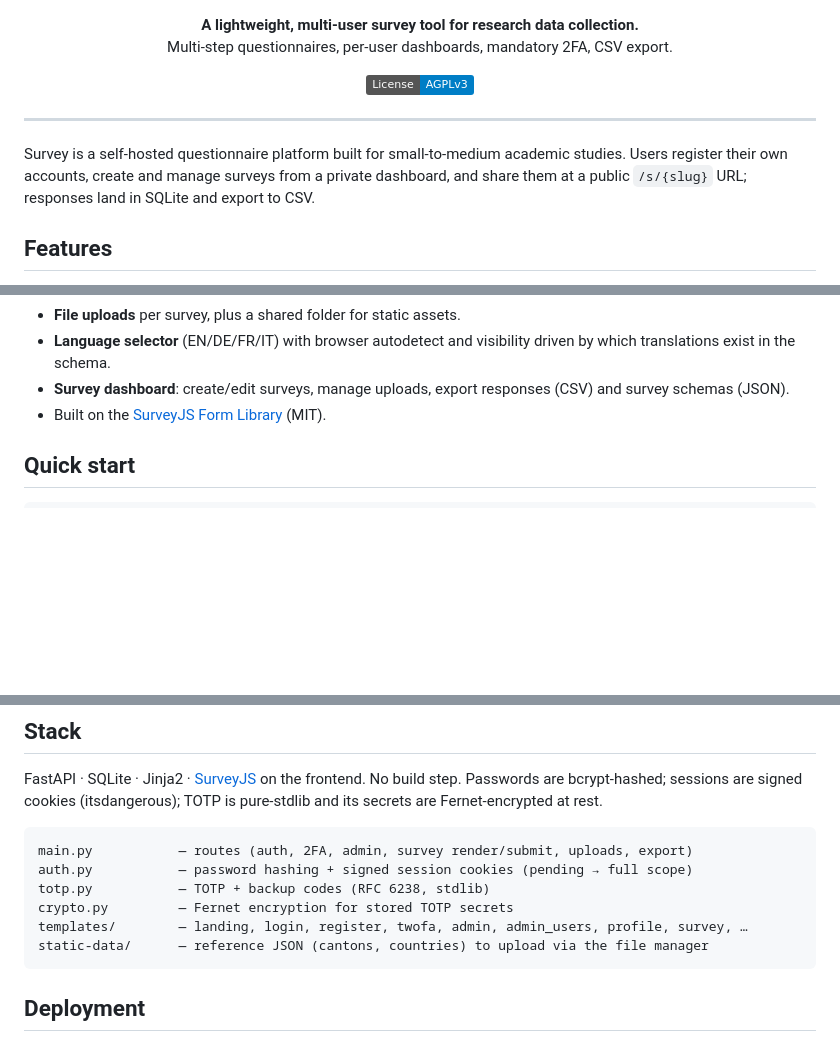
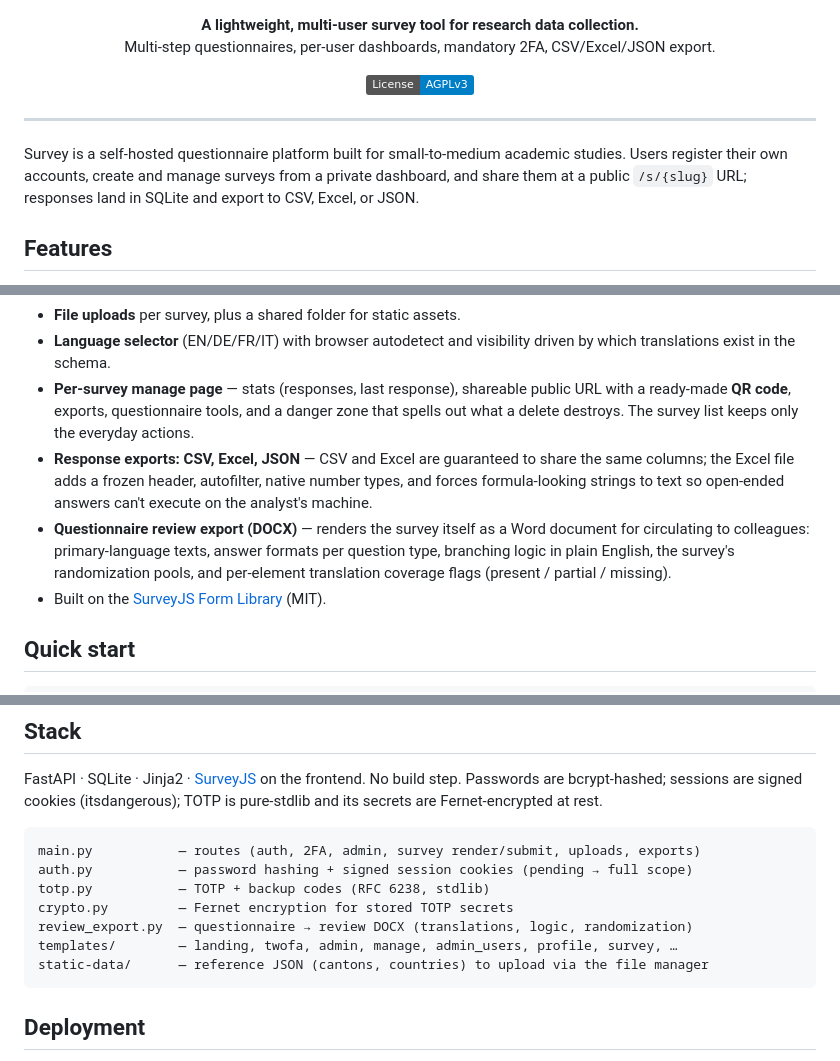
Before and after one commit to that-ugly-cat/survey, a Markdown page: README.md, 3 parts joined by grey strips. Drawn GitHub-style; badges without logos; blank space fills up the shorter version.

Commit message:
docs: README — manage page, Excel export, review DOCX
Co-Authored-By: Claude Fable 5 <noreply@anthropic.com>

````diff
--- a/README.md
+++ b/README.md
@@ -1,6 +1,6 @@
 <p align="center">
   <b>A lightweight, multi-user survey tool for research data collection.</b><br>
-  Multi-step questionnaires, per-user dashboards, mandatory 2FA, CSV export.
+  Multi-step questionnaires, per-user dashboards, mandatory 2FA, CSV/Excel/JSON export.
 </p>
 
 <p align="center">
@@ -11,7 +11,8 @@
 
 Survey is a self-hosted questionnaire platform built for small-to-medium academic studies.
 Users register their own accounts, create and manage surveys from a private dashboard, and
-share them at a public `/s/{slug}` URL; responses land in SQLite and export to CSV.
+share them at a public `/s/{slug}` URL; responses land in SQLite and export to CSV, Excel,
+or JSON.
 
 ## Features
 
@@ -29,8 +30,16 @@ share them at a public `/s/{slug}` URL; responses land in SQLite and export to C
 - **File uploads** per survey, plus a shared folder for static assets.
 - **Language selector** (EN/DE/FR/IT) with browser autodetect and visibility driven by which
   translations exist in the schema.
-- **Survey dashboard**: create/edit surveys, manage uploads, export responses (CSV) and survey
-  schemas (JSON).
+- **Per-survey manage page** — stats (responses, last response), shareable public URL with a
+  ready-made **QR code**, exports, questionnaire tools, and a danger zone that spells out
+  what a delete destroys. The survey list keeps only the everyday actions.
+- **Response exports: CSV, Excel, JSON** — CSV and Excel are guaranteed to share the same
+  columns; the Excel file adds a frozen header, autofilter, native number types, and forces
+  formula-looking strings to text so open-ended answers can't execute on the analyst's machine.
+- **Questionnaire review export (DOCX)** — renders the survey itself as a Word document for
+  circulating to colleagues: primary-language texts, answer formats per question type,
+  branching logic in plain English, the survey's randomization pools, and per-element
+  translation coverage flags (present / partial / missing).
 - Built on the [SurveyJS Form Library](https://surveyjs.io/) (MIT).
 
 ## Quick start
@@ -53,11 +62,12 @@ Passwords are bcrypt-hashed; sessions are signed cookies (itsdangerous); TOTP is
 and its secrets are Fernet-encrypted at rest.
 
 ```
-main.py           — routes (auth, 2FA, admin, survey render/submit, uploads, export)
+main.py           — routes (auth, 2FA, admin, survey render/submit, uploads, exports)
 auth.py           — password hashing + signed session cookies (pending → full scope)
 totp.py           — TOTP + backup codes (RFC 6238, stdlib)
 crypto.py         — Fernet encryption for stored TOTP secrets
-templates/        — landing, login, register, twofa, admin, admin_users, profile, survey, …
+review_export.py  — questionnaire → review DOCX (translations, logic, randomization)
+templates/        — landing, twofa, admin, manage, admin_users, profile, survey, …
 static-data/      — reference JSON (cantons, countries) to upload via the file manager
 ```
 
````
